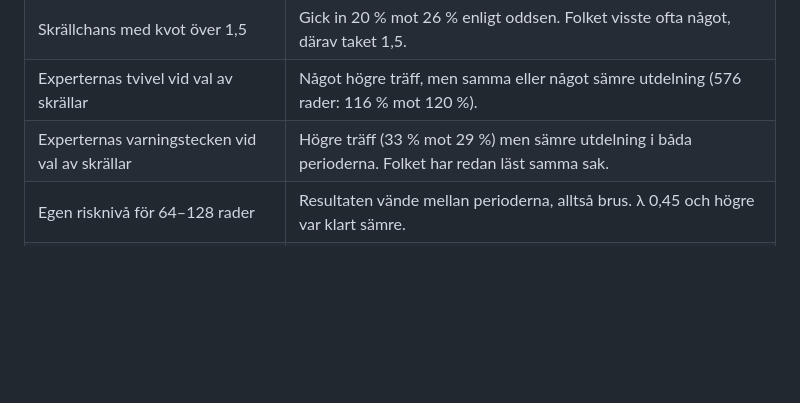
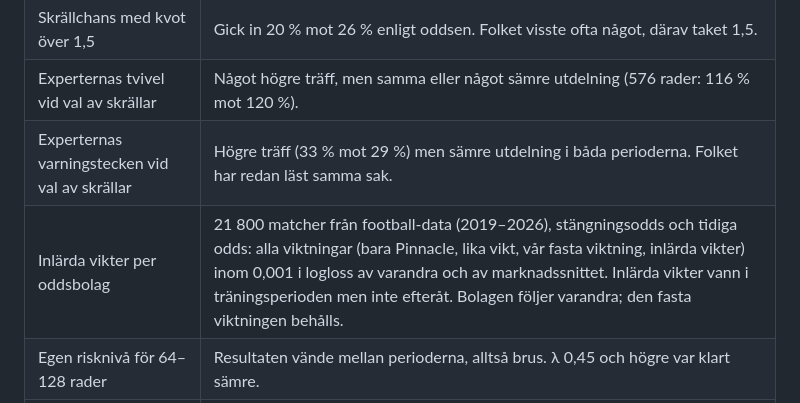
Before and after one commit to KKandenas/stryktipsguiden, a Markdown page: FARDPLAN.md, the part around the change. GitHub-like rendering; blank space fills up the shorter version.

Commit message:
Färdplan: inlärda vikter per oddsbolag testade på football-data – ingen skillnad, fasta vikter behålls
Co-Authored-By: Claude Opus 5.5 <noreply@anthropic.com>

```diff
--- a/FARDPLAN.md
+++ b/FARDPLAN.md
@@ -118,6 +118,7 @@ Detaljerna finns i README.
 | Skrällchans med kvot över 1,5 | Gick in 20 % mot 26 % enligt oddsen. Folket visste ofta något, därav taket 1,5. |
 | Experternas tvivel vid val av skrällar | Något högre träff, men samma eller något sämre utdelning (576 rader: 116 % mot 120 %). |
 | Experternas varningstecken vid val av skrällar | Högre träff (33 % mot 29 %) men sämre utdelning i båda perioderna. Folket har redan läst samma sak. |
+| Inlärda vikter per oddsbolag | 21 800 matcher från football-data (2019–2026), stängningsodds och tidiga odds: alla viktningar (bara Pinnacle, lika vikt, vår fasta viktning, inlärda vikter) inom 0,001 i logloss av varandra och av marknadssnittet. Inlärda vikter vann i träningsperioden men inte efteråt. Bolagen följer varandra; den fasta viktningen behålls. |
 | Egen risknivå för 64–128 rader | Resultaten vände mellan perioderna, alltså brus. λ 0,45 och högre var klart sämre. |
 | Favoritfällan och jämna matcher | Oddsen var rätt kalibrerade i alla grupper. |
 
```
Also changed, not shown: CLAUDE.md (+1 -1 lines).
